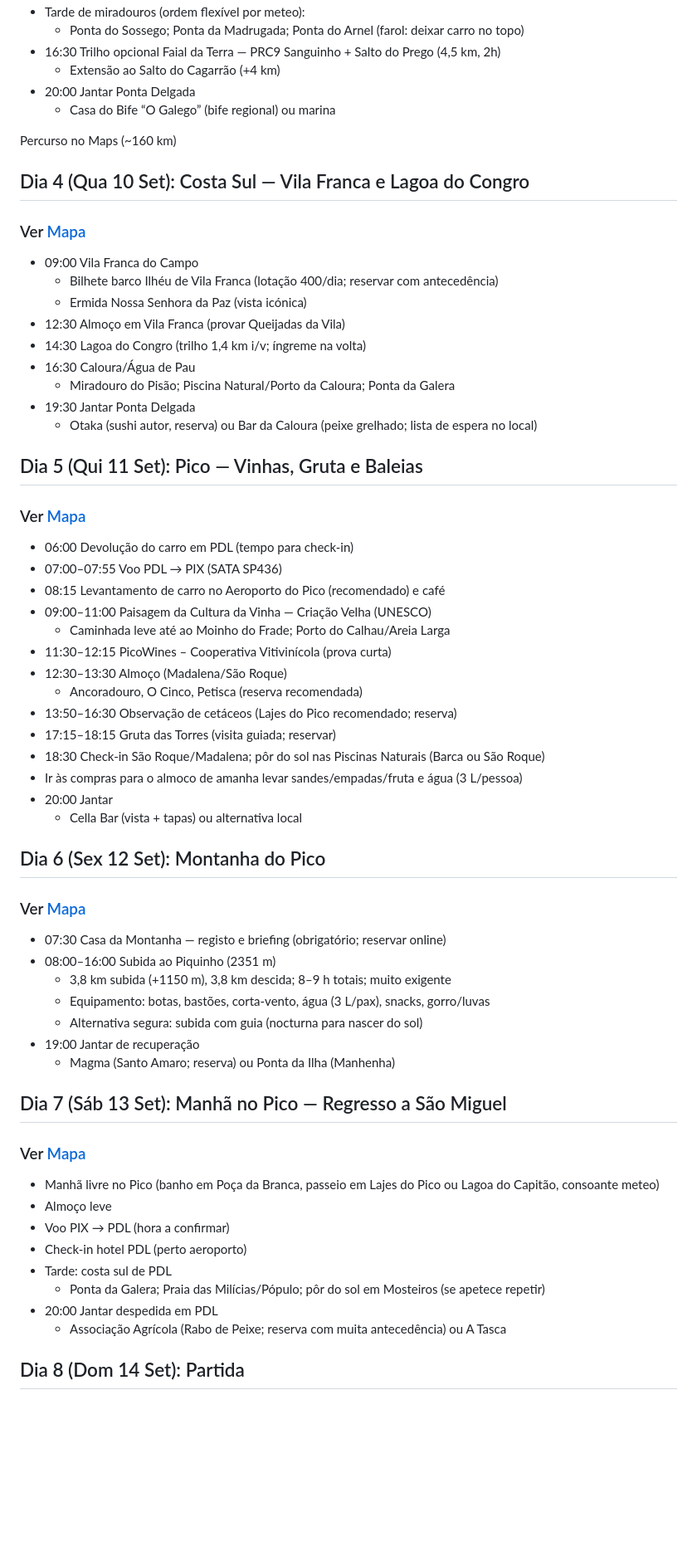
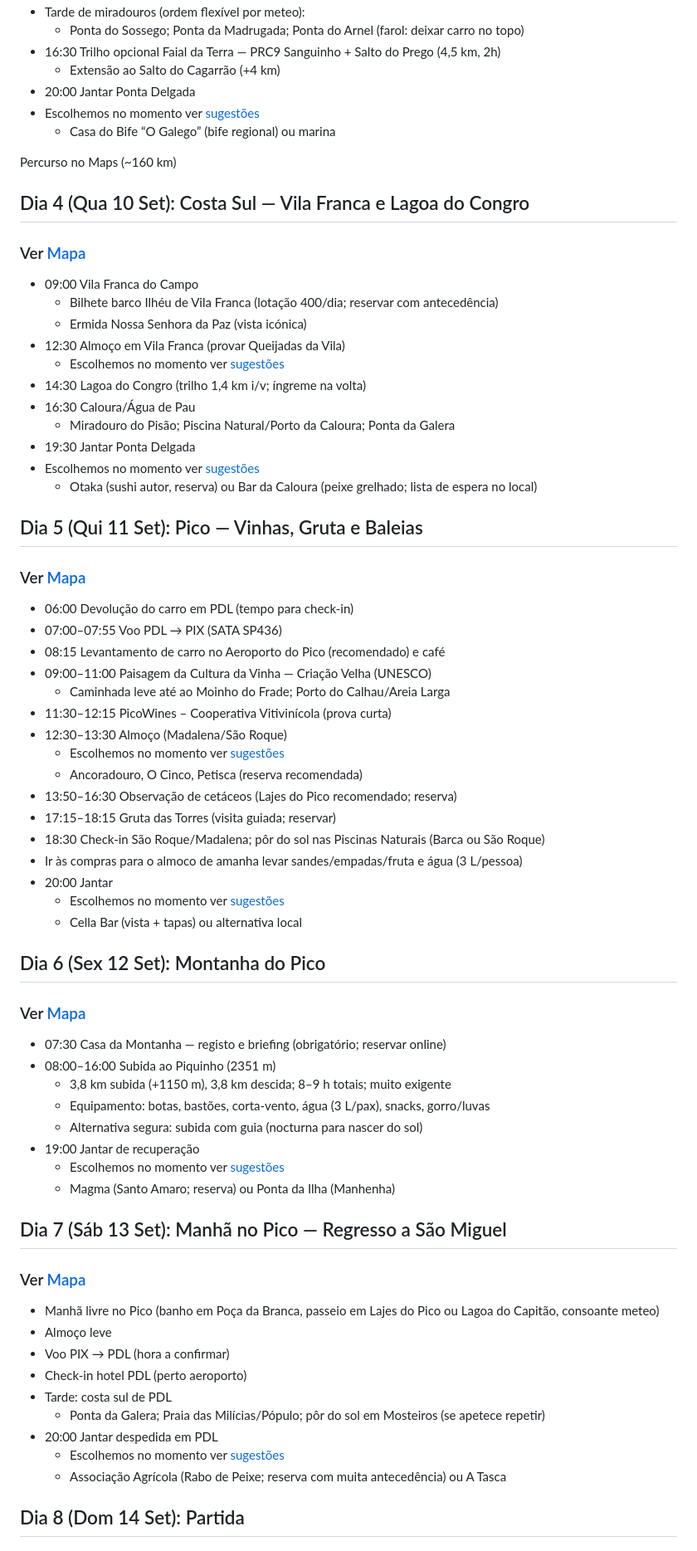
Before and after one commit to ffarps/ffarps.github.io, a Markdown page: pages/articles/acores.md, the part around one of its changes. Shown at 83% size. Rendered like a GitHub page; blank space fills up the shorter version.

```diff
--- a/pages/articles/acores.md
+++ b/pages/articles/acores.md
@@ -93,6 +100,7 @@ Percurso no Maps (~150 km)
 - 16:30 Trilho opcional Faial da Terra — PRC9 Sanguinho + Salto do Prego (4,5 km, 2h)
   - Extensão ao Salto do Cagarrão (+4 km)
 - 20:00 Jantar Ponta Delgada
+- Escolhemos no momento ver [sugestões](#anexo-e-plano-de-restaurantes-por-dia-reservas)
   - Casa do Bife “O Galego” (bife regional) ou marina
 
 Percurso no Maps (~160 km)
@@ -105,10 +113,12 @@ Percurso no Maps (~160 km)
   - Bilhete barco Ilhéu de Vila Franca (lotação 400/dia; reservar com antecedência)
   - Ermida Nossa Senhora da Paz (vista icónica)
 - 12:30 Almoço em Vila Franca (provar Queijadas da Vila)
+  - Escolhemos no momento ver [sugestões](#anexo-e-plano-de-restaurantes-por-dia-reservas)
 - 14:30 Lagoa do Congro (trilho 1,4 km i/v; íngreme na volta)
 - 16:30 Caloura/Água de Pau
   - Miradouro do Pisão; Piscina Natural/Porto da Caloura; Ponta da Galera
 - 19:30 Jantar Ponta Delgada
+- Escolhemos no momento ver [sugestões](#anexo-e-plano-de-restaurantes-por-dia-reservas)
   - Otaka (sushi autor, reserva) ou Bar da Caloura (peixe grelhado; lista de espera no local)
 
 ## Dia 5 (Qui 11 Set): Pico — Vinhas, Gruta e Baleias
@@ -122,12 +132,14 @@ Percurso no Maps (~160 km)
   - Caminhada leve até ao Moinho do Frade; Porto do Calhau/Areia Larga
 - 11:30–12:15 PicoWines – Cooperativa Vitivinícola (prova curta)
 - 12:30–13:30 Almoço (Madalena/São Roque)
+  - Escolhemos no momento ver [sugestões](#anexo-e-plano-de-restaurantes-por-dia-reservas)
   - Ancoradouro, O Cinco, Petisca (reserva recomendada)
 - 13:50–16:30 Observação de cetáceos (Lajes do Pico recomendado; reserva)
 - 17:15–18:15 Gruta das Torres (visita guiada; reservar)
 - 18:30 Check‑in São Roque/Madalena; pôr do sol nas Piscinas Naturais (Barca ou São Roque)
 - Ir às compras para o almoco de amanha levar sandes/empadas/fruta e água (3 L/pessoa)
 - 20:00 Jantar
+  - Escolhemos no momento ver [sugestões](#anexo-e-plano-de-restaurantes-por-dia-reservas)
   - Cella Bar (vista + tapas) ou alternativa local
 
 ## Dia 6 (Sex 12 Set): Montanha do Pico
@@ -140,6 +152,7 @@ Percurso no Maps (~160 km)
   - Equipamento: botas, bastões, corta‑vento, água (3 L/pax), snacks, gorro/luvas
   - Alternativa segura: subida com guia (nocturna para nascer do sol)
 - 19:00 Jantar de recuperação
+  - Escolhemos no momento ver [sugestões](#anexo-e-plano-de-restaurantes-por-dia-reservas)
   - Magma (Santo Amaro; reserva) ou Ponta da Ilha (Manhenha)
 
 ## Dia 7 (Sáb 13 Set): Manhã no Pico — Regresso a São Miguel
@@ -153,6 +166,7 @@ Percurso no Maps (~160 km)
 - Tarde: costa sul de PDL
   - Ponta da Galera; Praia das Milícias/Pópulo; pôr do sol em Mosteiros (se apetece repetir)
 - 20:00 Jantar despedida em PDL
+  - Escolhemos no momento ver [sugestões](#anexo-e-plano-de-restaurantes-por-dia-reservas)
   - Associação Agrícola (Rabo de Peixe; reserva com muita antecedência) ou A Tasca
 
 ## Dia 8 (Dom 14 Set): Partida
```
Also changed, not shown: other parts of pages/articles/acores.md (+69 -41 lines).
